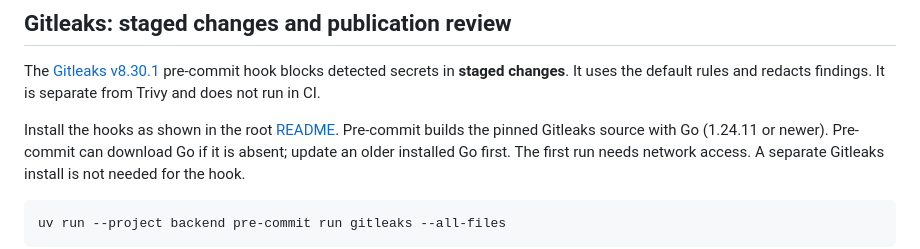
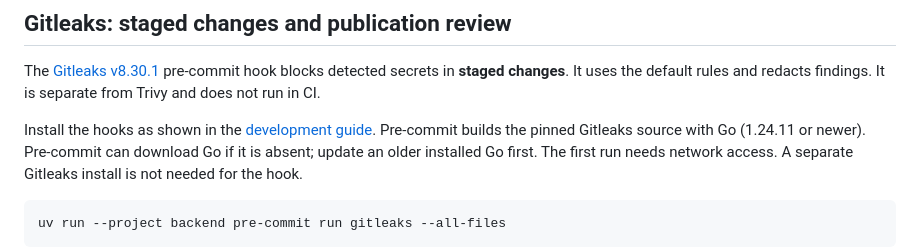
Before and after one commit to prozdrljivac/bee-there, a Markdown page: docs/security-scanning.md, the part around the change. Drawn GitHub-style.

Commit message:
docs: make the root README product-first

```diff
--- a/docs/security-scanning.md
+++ b/docs/security-scanning.md
@@ -10,7 +10,7 @@ The [Gitleaks v8.30.1](https://github.com/gitleaks/gitleaks/releases/tag/v8.30.1
 pre-commit hook blocks detected secrets in **staged changes**. It uses the default
 rules and redacts findings. It is separate from Trivy and does not run in CI.
 
-Install the hooks as shown in the root [README](../README.md#git-hooks).
+Install the hooks as shown in the [development guide](development.md#git-hooks).
 Pre-commit builds the pinned Gitleaks source with Go (1.24.11 or newer).
 Pre-commit can download Go if it is absent; update an older installed Go first.
 The first run needs network access. A separate Gitleaks install is not needed
```
Also changed, not shown: README.md (+44 -80 lines), docs/development.md (added, +105 -0 lines), docs/images/beethere-light.jpg (added).
